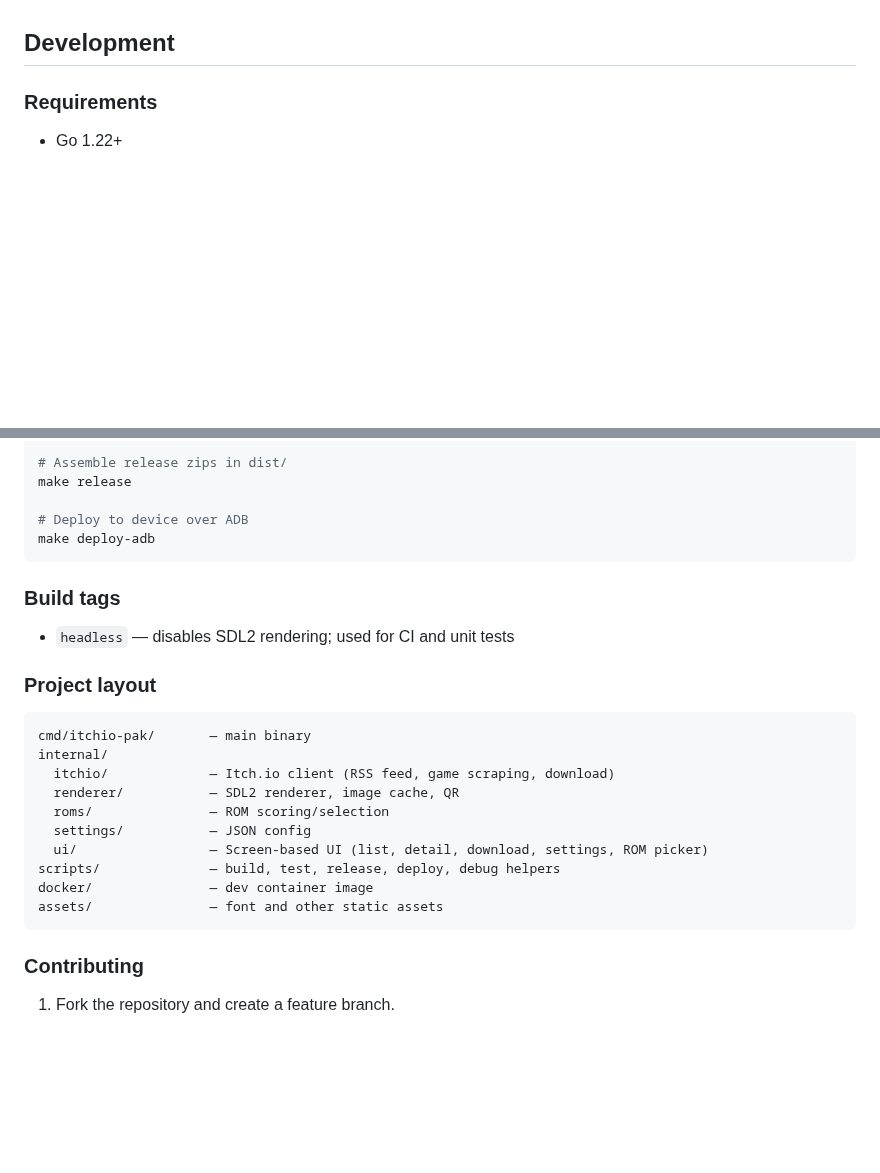
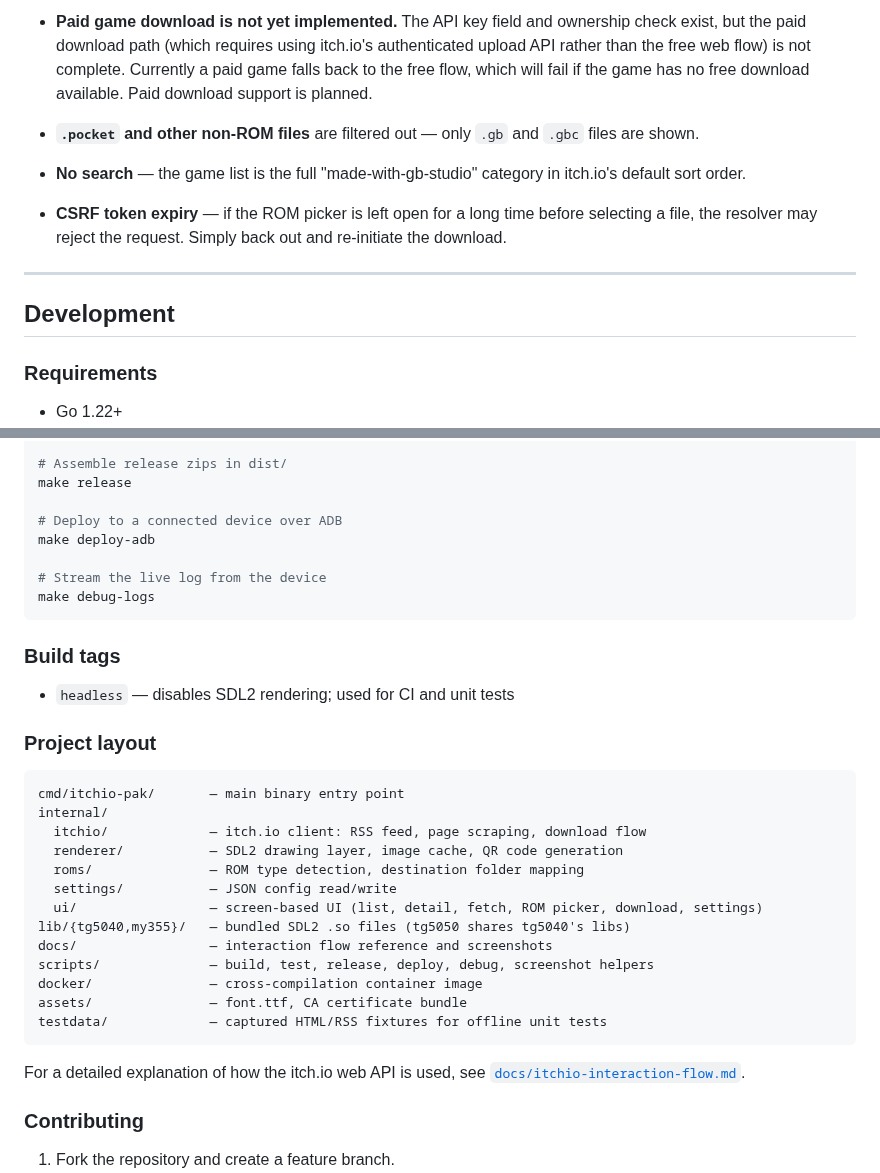
Before and after one commit to carroarmato0/NextUI-Itchio-Pak, a Markdown page: README.md, 2 parts joined by grey strips. Rendered like a GitHub page; blank space fills up the shorter version.

````diff
--- a/README.md
+++ b/README.md
@@ -38,3 +118,20 @@ Free games can be downloaded without authentication. To purchase or download pai
+- **Paid game download is not yet implemented.** The API key field and
+  ownership check exist, but the paid download path (which requires using
+  itch.io's authenticated upload API rather than the free web flow) is not
+  complete. Currently a paid game falls back to the free flow, which will fail
+  if the game has no free download available. Paid download support is planned.
+
+- **`.pocket` and other non-ROM files** are filtered out — only `.gb` and
+  `.gbc` files are shown.
+
+- **No search** — the game list is the full "made-with-gb-studio" category in
+  itch.io's default sort order.
+
+- **CSRF token expiry** — if the ROM picker is left open for a long time before
+  selecting a file, the resolver may reject the request. Simply back out and
+  re-initiate the download.
+
+---
 
 ## Development
 
@@ -59,8 +156,11 @@ make build-all
 # Assemble release zips in dist/
 make release
 
-# Deploy to device over ADB
+# Deploy to a connected device over ADB
 make deploy-adb
+
+# Stream the live log from the device
+make debug-logs
 ```
 
 ### Build tags
@@ -70,17 +170,23 @@ make deploy-adb
 ### Project layout
 
 ```
-cmd/itchio-pak/       — main binary
+cmd/itchio-pak/       — main binary entry point
 internal/
-  itchio/             — Itch.io client (RSS feed, game scraping, download)
-  renderer/           — SDL2 renderer, image cache, QR
-  roms/               — ROM scoring/selection
-  settings/           — JSON config
-  ui/                 — Screen-based UI (list, detail, download, settings, ROM picker)
-scripts/              — build, test, release, deploy, debug helpers
-docker/               — dev container image
-assets/               — font and other static assets
+  itchio/             — itch.io client: RSS feed, page scraping, download flow
+  renderer/           — SDL2 drawing layer, image cache, QR code generation
+  roms/               — ROM type detection, destination folder mapping
+  settings/           — JSON config read/write
+  ui/                 — screen-based UI (list, detail, fetch, ROM picker, download, settings)
+lib/{tg5040,my355}/   — bundled SDL2 .so files (tg5050 shares tg5040's libs)
+docs/                 — interaction flow reference and screenshots
+scripts/              — build, test, release, deploy, debug, screenshot helpers
+docker/               — cross-compilation container image
+assets/               — font.ttf, CA certificate bundle
+testdata/             — captured HTML/RSS fixtures for offline unit tests
 ```
+
+For a detailed explanation of how the itch.io web API is used, see
+[`docs/itchio-interaction-flow.md`](docs/itchio-interaction-flow.md).
 
 ### Contributing
 
````
Also changed, not shown: other parts of README.md (+98 -18 lines), docs/itchio-interaction-flow.md (added, +237 -0 lines), docs/screenshots/download.png (added), docs/screenshots/downloaded.png (added), docs/screenshots/game.png (added), docs/screenshots/main.png (added), docs/screenshots/settings.png (added), 1 other file.
